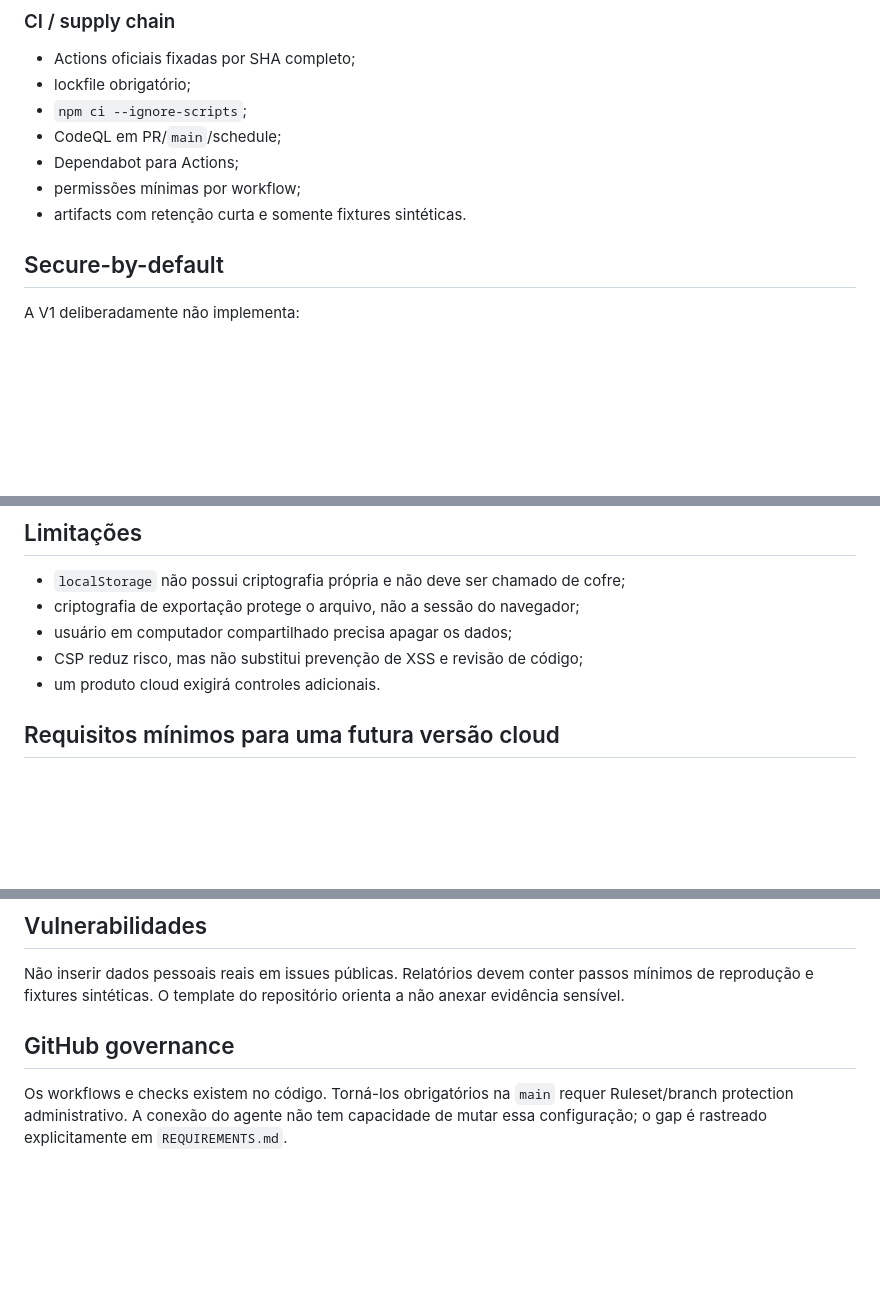
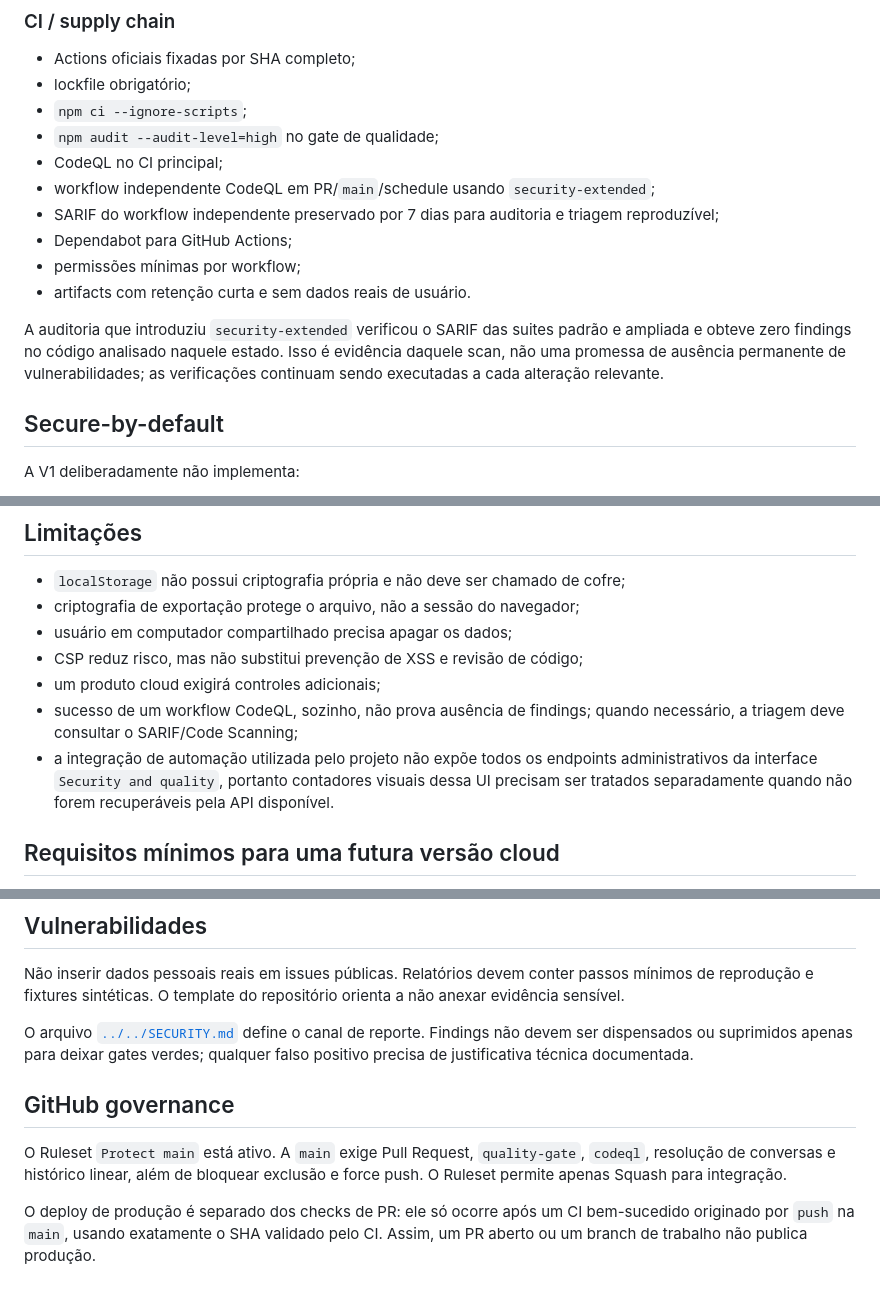
Before and after one commit to sylviohmartins/vitaframe, a Markdown page: docs/governance/security.md, 3 parts joined by grey strips. GitHub-like rendering; blank space fills up the shorter version.

Commit message:
docs: align security governance with current controls

```diff
--- a/docs/governance/security.md
+++ b/docs/governance/security.md
@@ -37,10 +37,15 @@ A V1 manipula potencialmente dados sensíveis de saúde no navegador. Os riscos
 - Actions oficiais fixadas por SHA completo;
 - lockfile obrigatório;
 - `npm ci --ignore-scripts`;
-- CodeQL em PR/`main`/schedule;
-- Dependabot para Actions;
+- `npm audit --audit-level=high` no gate de qualidade;
+- CodeQL no CI principal;
+- workflow independente CodeQL em PR/`main`/schedule usando `security-extended`;
+- SARIF do workflow independente preservado por 7 dias para auditoria e triagem reproduzível;
+- Dependabot para GitHub Actions;
 - permissões mínimas por workflow;
-- artifacts com retenção curta e somente fixtures sintéticas.
+- artifacts com retenção curta e sem dados reais de usuário.
+
+A auditoria que introduziu `security-extended` verificou o SARIF das suites padrão e ampliada e obteve zero findings no código analisado naquele estado. Isso é evidência daquele scan, não uma promessa de ausência permanente de vulnerabilidades; as verificações continuam sendo executadas a cada alteração relevante.
 
 ## Secure-by-default
 
@@ -60,7 +65,9 @@ Isso reduz a superfície antes de existir necessidade validada.
 - criptografia de exportação protege o arquivo, não a sessão do navegador;
 - usuário em computador compartilhado precisa apagar os dados;
 - CSP reduz risco, mas não substitui prevenção de XSS e revisão de código;
-- um produto cloud exigirá controles adicionais.
+- um produto cloud exigirá controles adicionais;
+- sucesso de um workflow CodeQL, sozinho, não prova ausência de findings; quando necessário, a triagem deve consultar o SARIF/Code Scanning;
+- a integração de automação utilizada pelo projeto não expõe todos os endpoints administrativos da interface `Security and quality`, portanto contadores visuais dessa UI precisam ser tratados separadamente quando não forem recuperáveis pela API disponível.
 
 ## Requisitos mínimos para uma futura versão cloud
 
@@ -86,6 +93,10 @@ Isso reduz a superfície antes de existir necessidade validada.
 
 Não inserir dados pessoais reais em issues públicas. Relatórios devem conter passos mínimos de reprodução e fixtures sintéticas. O template do repositório orienta a não anexar evidência sensível.
 
+O arquivo [`../../SECURITY.md`](../../SECURITY.md) define o canal de reporte. Findings não devem ser dispensados ou suprimidos apenas para deixar gates verdes; qualquer falso positivo precisa de justificativa técnica documentada.
+
 ## GitHub governance
 
-Os workflows e checks existem no código. Torná-los obrigatórios na `main` requer Ruleset/branch protection administrativo. A conexão do agente não tem capacidade de mutar essa configuração; o gap é rastreado explicitamente em `REQUIREMENTS.md`.
+O Ruleset `Protect main` está ativo. A `main` exige Pull Request, `quality-gate`, `codeql`, resolução de conversas e histórico linear, além de bloquear exclusão e force push. O Ruleset permite apenas Squash para integração.
+
+O deploy de produção é separado dos checks de PR: ele só ocorre após um CI bem-sucedido originado por `push` na `main`, usando exatamente o SHA validado pelo CI. Assim, um PR aberto ou um branch de trabalho não publica produção.
```
